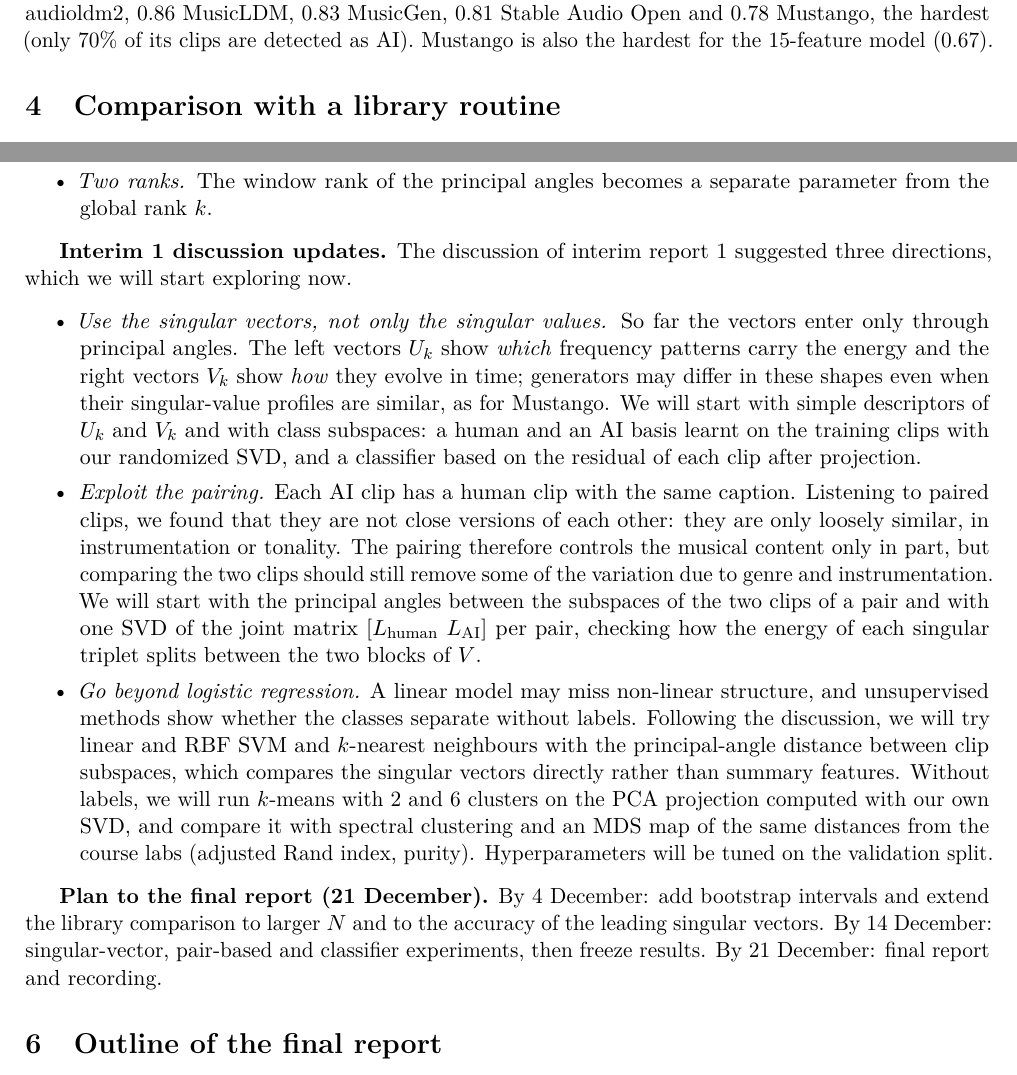
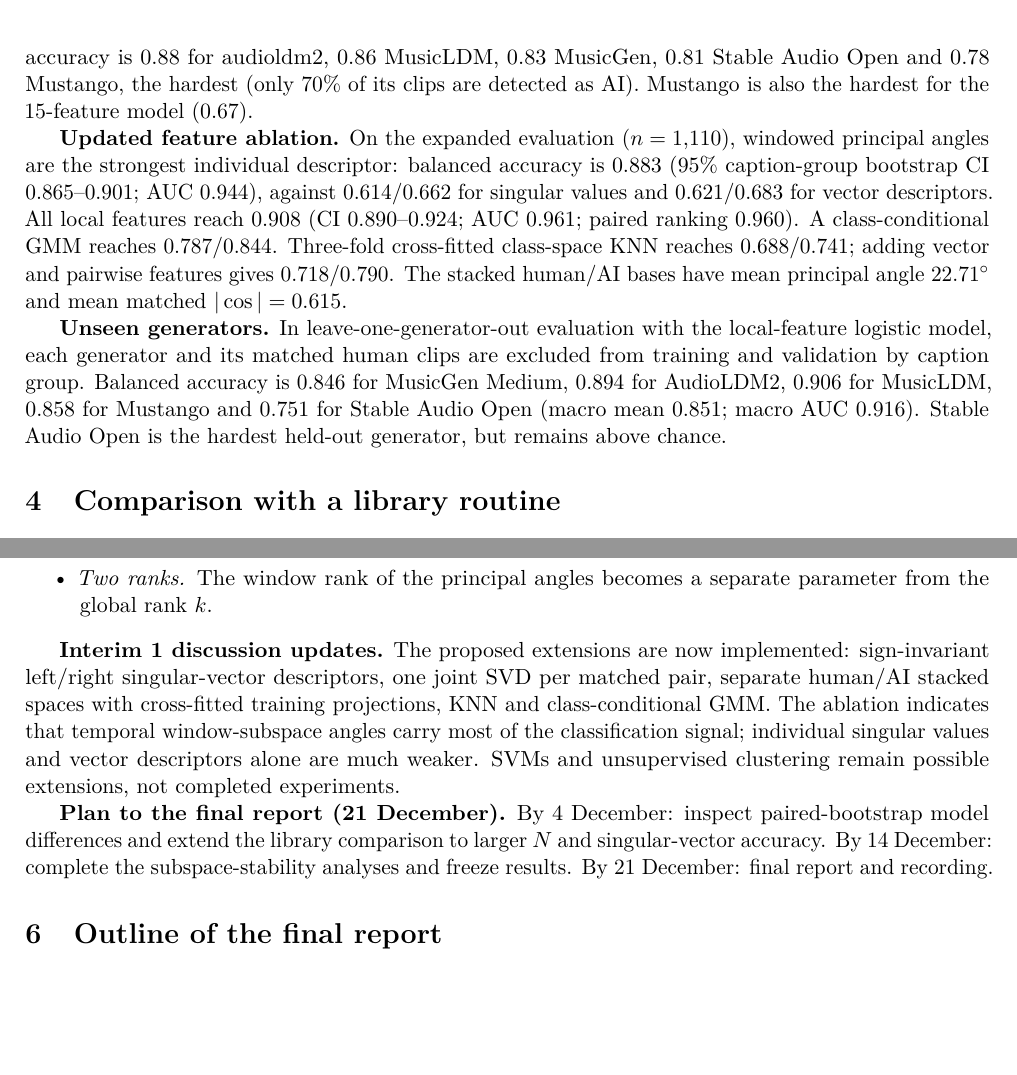
Before and after one commit to pmozil/music-ai-spectra, a LaTeX document (LA-interim-report-stage2.tex): two parts of pages 3 and 4 of 8 before the commit and two parts of pages 3 and 4 of 7 after it, joined at a grey line, cut so that both start at the same text, the shorter picture padded with empty space. Compiled offline with pdfLaTeX.

Commit message:
Update interim report
Signed-off-by: Petro Mozil <mozil.petryk@gmail.com>

```diff
--- a/LA-interim-report-stage2.tex
+++ b/LA-interim-report-stage2.tex
@@ -346,3 +343,19 @@ of its clips are detected as AI). Mustango is also the hardest for the
+\textbf{Updated feature ablation.} On the expanded evaluation ($n=1{,}110$),
+windowed principal angles are the strongest individual descriptor: balanced
+accuracy is 0.883 (95\% caption-group bootstrap CI 0.865--0.901; AUC 0.944),
+against 0.614/0.662 for singular values and 0.621/0.683 for vector descriptors.
+All local features reach 0.908 (CI 0.890--0.924; AUC 0.961; paired ranking
+0.960). A class-conditional GMM reaches 0.787/0.844. Three-fold cross-fitted
+class-space KNN reaches 0.688/0.741; adding vector and pairwise features gives
+0.718/0.790. The stacked human/AI bases have mean principal angle
+22.71$^\circ$ and mean matched $|\cos|=0.615$.
+
+\textbf{Unseen generators.} In leave-one-generator-out evaluation with the local-feature logistic model, each
+generator and its matched human clips are excluded from training and
+validation by caption group. Balanced accuracy is 0.846 for MusicGen Medium,
+0.894 for AudioLDM2, 0.906 for MusicLDM, 0.858 for Mustango and 0.751 for
+Stable Audio Open (macro mean 0.851; macro AUC 0.916). Stable Audio Open is the
+hardest held-out generator, but remains above chance.
 
 \section{Comparison with a library routine}\label{sec:library}
 \textbf{What we compare.} For $N\in\{10,25,50,100,200\}$ training clips
@@ -420,0 +431 @@ the same accuracy as scikit-learn's and is 1.7--2 times faster.
+\item Cross-fitted class-space KNN remains weaker than local window-angle
@@ -437,43 +452,20 @@ the same accuracy as scikit-learn's and is 1.7--2 times faster.
   separate parameter from the global rank $k$.
 \end{itemize}
 
-\textbf{Interim 1 discussion updates.} The discussion of interim report~1
-suggested three directions, which we will start exploring now.
-\begin{itemize}\itemsep0pt
-\item \emph{Use the singular vectors, not only the singular values.} So far the
-  vectors enter only through principal angles. The left vectors $U_k$ show
-  \emph{which} frequency patterns carry the energy and the right vectors $V_k$
-  show \emph{how} they evolve in time; generators may differ in these shapes
-  even when their singular-value profiles are similar, as for Mustango. We will
-  start with simple descriptors of $U_k$ and $V_k$ and with class subspaces:
-  a human and an AI basis learnt on the training clips with our randomized
-  SVD, and a classifier based on the residual of each clip after projection.
-\item \emph{Exploit the pairing.} Each AI clip has a human clip with the same
-  caption. Listening to paired clips, we found that they are not close
-  versions of each other: they are only loosely similar, in instrumentation
-  or tonality. The pairing therefore controls the musical content only in part,
-  but comparing the two clips should still remove some of the variation due
-  to genre and instrumentation. We will start with the principal angles between
-  the subspaces of the two clips of a pair and with one SVD of the joint
-  matrix $[L_{\rm human}\ L_{\rm AI}]$ per pair, checking how the energy of
-  each singular triplet splits between the two blocks of $V$.
-\item \emph{Go beyond logistic regression.} A linear model may miss non-linear
-  structure, and unsupervised methods show whether the classes separate
-  without labels. Following the discussion, we will try linear and RBF SVM and
-  $k$-nearest neighbours with the principal-angle distance between clip
-  subspaces, which compares the singular vectors directly rather than
-  summary features. Without labels, we will run $k$-means with 2 and 6
-  clusters on the PCA projection computed with our own SVD, and compare it
-  with spectral clustering and an MDS map of the same distances from the
-  course labs (adjusted Rand index, purity). Hyperparameters will be tuned on
-  the validation split.
-\end{itemize}
+\textbf{Interim 1 discussion updates.} The proposed extensions are now
+implemented: sign-invariant left/right singular-vector descriptors, one joint
+SVD per matched pair, separate human/AI stacked spaces with cross-fitted
+training projections, KNN and class-conditional GMM. The ablation indicates
+that temporal window-subspace angles carry most of the classification signal;
+individual singular values and vector descriptors alone are much weaker.
+SVMs and unsupervised clustering remain possible extensions, not completed
+experiments.
 
-\textbf{Plan to the final report (21 December).} By 4 December: add bootstrap
-intervals and extend the library comparison to larger $N$ and to the accuracy
-of the leading singular vectors. By 14 December: singular-vector,
-pair-based and classifier experiments, then freeze results. By 21 December:
-final report and recording.
+\textbf{Plan to the final report (21 December).} By 4 December: inspect
+paired-bootstrap model differences and extend the library comparison to
+larger $N$ and singular-vector accuracy. By 14 December: complete the
+subspace-stability analyses and freeze results. By 21 December: final
+report and recording.
 
 \section{Outline of the final report}
 \begin{enumerate}\itemsep0pt
```
Also changed, not shown: LA-interim-report-stage2.tex (50 more changed lines).
